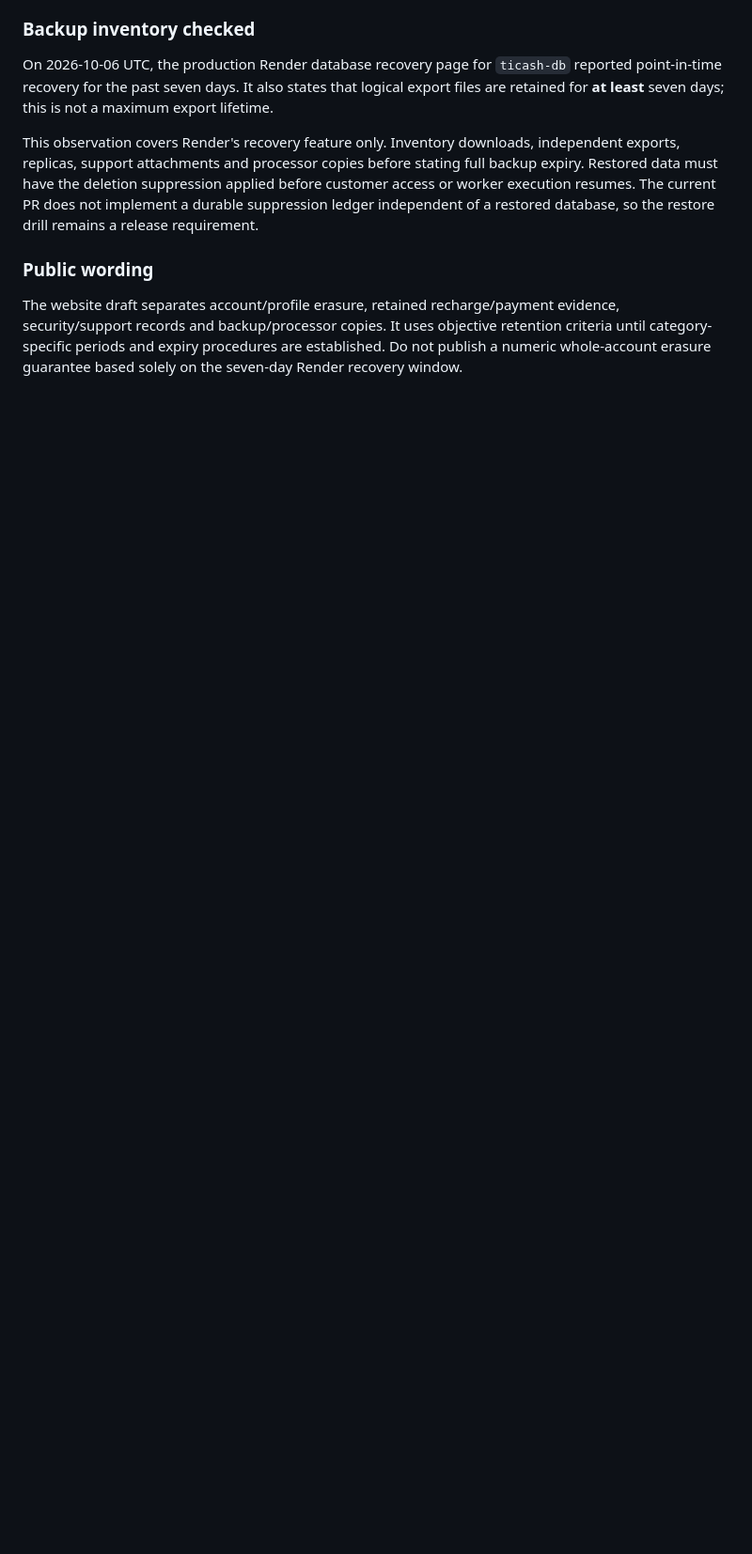
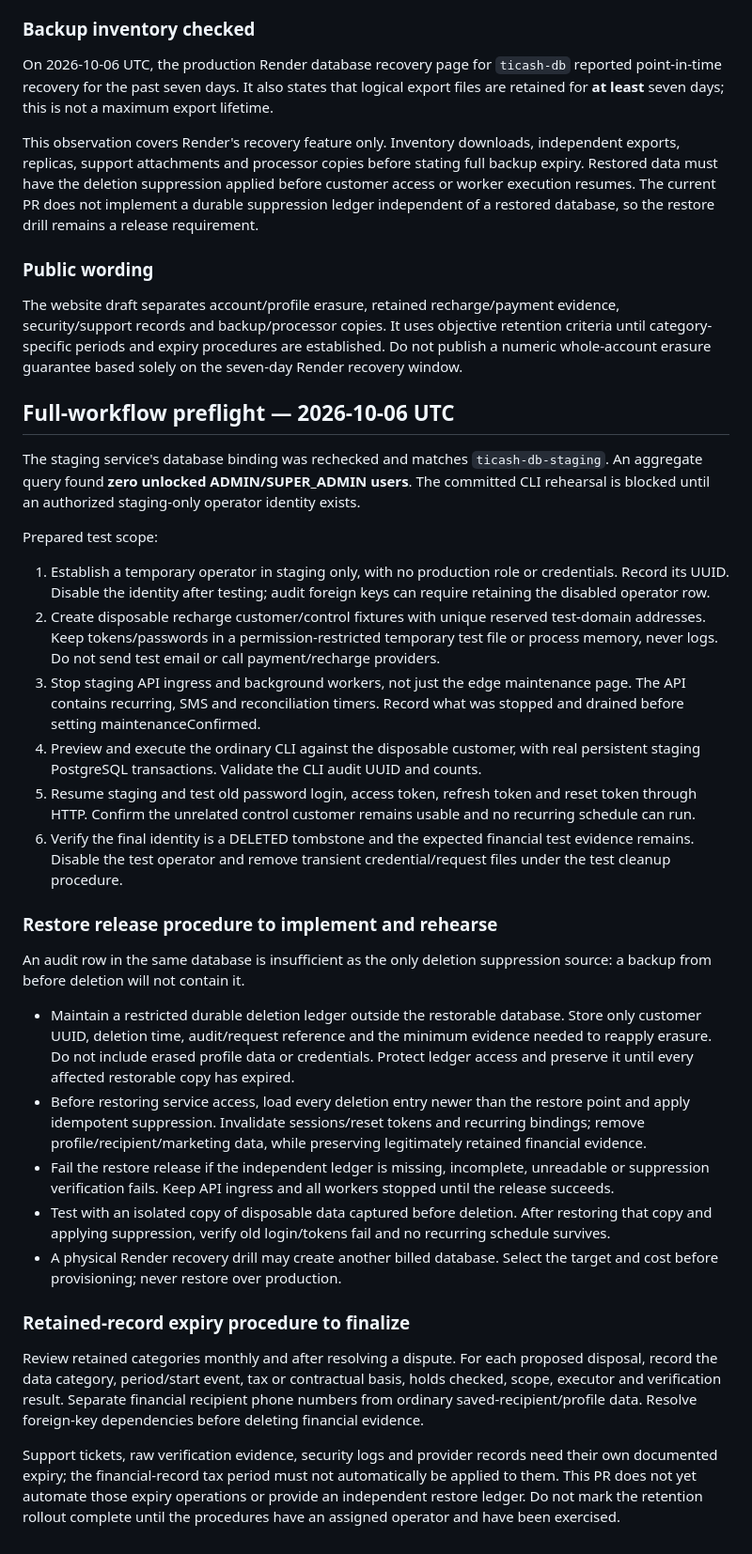
Before and after one commit to semitrack00-sys/Ticash, a Markdown page: docs/FLUPFLAP_ACCOUNT_DELETION.md, the part around the change. Shown at 94% size. Rendered like a GitHub page; blank space fills up the shorter version.

Commit message:
Prepare committed deletion test and restore release preflight

```diff
--- a/docs/FLUPFLAP_ACCOUNT_DELETION.md
+++ b/docs/FLUPFLAP_ACCOUNT_DELETION.md
@@ -127,3 +127,33 @@ This observation covers Render's recovery feature only. Inventory downloads, ind
 ### Public wording
 
 The website draft separates account/profile erasure, retained recharge/payment evidence, security/support records and backup/processor copies. It uses objective retention criteria until category-specific periods and expiry procedures are established. Do not publish a numeric whole-account erasure guarantee based solely on the seven-day Render recovery window.
+
+
+## Full-workflow preflight — 2026-10-06 UTC
+
+The staging service's database binding was rechecked and matches `ticash-db-staging`. An aggregate query found **zero unlocked ADMIN/SUPER_ADMIN users**. The committed CLI rehearsal is blocked until an authorized staging-only operator identity exists.
+
+Prepared test scope:
+
+1. Establish a temporary operator in staging only, with no production role or credentials. Record its UUID. Disable the identity after testing; audit foreign keys can require retaining the disabled operator row.
+2. Create disposable recharge customer/control fixtures with unique reserved test-domain addresses. Keep tokens/passwords in a permission-restricted temporary test file or process memory, never logs. Do not send test email or call payment/recharge providers.
+3. Stop staging API ingress and background workers, not just the edge maintenance page. The API contains recurring, SMS and reconciliation timers. Record what was stopped and drained before setting maintenanceConfirmed.
+4. Preview and execute the ordinary CLI against the disposable customer, with real persistent staging PostgreSQL transactions. Validate the CLI audit UUID and counts.
+5. Resume staging and test old password login, access token, refresh token and reset token through HTTP. Confirm the unrelated control customer remains usable and no recurring schedule can run.
+6. Verify the final identity is a DELETED tombstone and the expected financial test evidence remains. Disable the test operator and remove transient credential/request files under the test cleanup procedure.
+
+### Restore release procedure to implement and rehearse
+
+An audit row in the same database is insufficient as the only deletion suppression source: a backup from before deletion will not contain it.
+
+- Maintain a restricted durable deletion ledger outside the restorable database. Store only customer UUID, deletion time, audit/request reference and the minimum evidence needed to reapply erasure. Do not include erased profile data or credentials. Protect ledger access and preserve it until every affected restorable copy has expired.
+- Before restoring service access, load every deletion entry newer than the restore point and apply idempotent suppression. Invalidate sessions/reset tokens and recurring bindings; remove profile/recipient/marketing data, while preserving legitimately retained financial evidence.
+- Fail the restore release if the independent ledger is missing, incomplete, unreadable or suppression verification fails. Keep API ingress and all workers stopped until the release succeeds.
+- Test with an isolated copy of disposable data captured before deletion. After restoring that copy and applying suppression, verify old login/tokens fail and no recurring schedule survives.
+- A physical Render recovery drill may create another billed database. Select the target and cost before provisioning; never restore over production.
+
+### Retained-record expiry procedure to finalize
+
+Review retained categories monthly and after resolving a dispute. For each proposed disposal, record the data category, period/start event, tax or contractual basis, holds checked, scope, executor and verification result. Separate financial recipient phone numbers from ordinary saved-recipient/profile data. Resolve foreign-key dependencies before deleting financial evidence.
+
+Support tickets, raw verification evidence, security logs and provider records need their own documented expiry; the financial-record tax period must not automatically be applied to them. This PR does not yet automate those expiry operations or provide an independent restore ledger. Do not mark the retention rollout complete until the procedures have an assigned operator and have been exercised.
```
